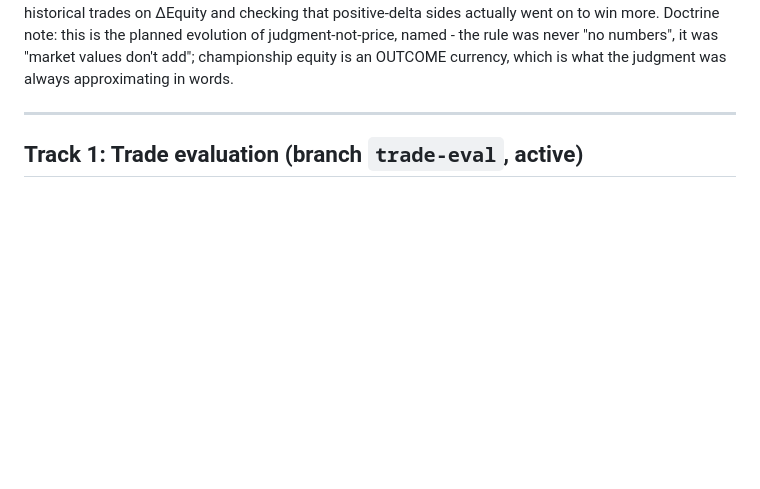
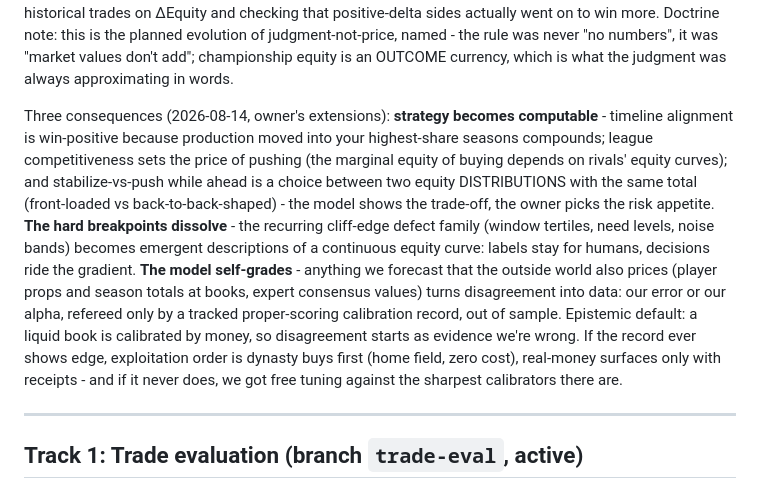
Before and after one commit to calebeurich/fantasy-fanatic, a Markdown page: ROADMAP.md, the part around the change. Rendered like a GitHub page; blank space fills up the shorter version.

Commit message:
Equity's three consequences: computable strategy, dissolved cliffs, self-grading
Timeline alignment compounds production into your highest-share
seasons; league competitiveness prices the push; stabilize-vs-push is
two equity distributions with one total. The hard-breakpoint defect
family becomes emergent curve descriptions. And a foundational model
that forecasts book-priced quantities grades itself: disagreement is
error or alpha, refereed by a tracked calibration record, with
dynasty buys as the first exploitation surface if edge ever shows.

Co-Authored-By: Claude Fable 5 <noreply@anthropic.com>

```diff
--- a/ROADMAP.md
+++ b/ROADMAP.md
@@ -37,6 +37,24 @@ checking that positive-delta sides actually went on to win more. Doctrine note:
 is the planned evolution of judgment-not-price, named - the rule was never "no
 numbers", it was "market values don't add"; championship equity is an OUTCOME
 currency, which is what the judgment was always approximating in words.
+
+Three consequences (2026-08-14, owner's extensions): **strategy becomes
+computable** - timeline alignment is win-positive because production moved into
+your highest-share seasons compounds; league competitiveness sets the price of
+pushing (the marginal equity of buying depends on rivals' equity curves); and
+stabilize-vs-push while ahead is a choice between two equity DISTRIBUTIONS with the
+same total (front-loaded vs back-to-back-shaped) - the model shows the trade-off,
+the owner picks the risk appetite. **The hard breakpoints dissolve** - the recurring
+cliff-edge defect family (window tertiles, need levels, noise bands) becomes
+emergent descriptions of a continuous equity curve: labels stay for humans,
+decisions ride the gradient. **The model self-grades** - anything we forecast that
+the outside world also prices (player props and season totals at books, expert
+consensus values) turns disagreement into data: our error or our alpha, refereed
+only by a tracked proper-scoring calibration record, out of sample. Epistemic
+default: a liquid book is calibrated by money, so disagreement starts as evidence
+we're wrong. If the record ever shows edge, exploitation order is dynasty buys
+first (home field, zero cost), real-money surfaces only with receipts - and if it
+never does, we got free tuning against the sharpest calibrators there are.
 
 ---
 
```
